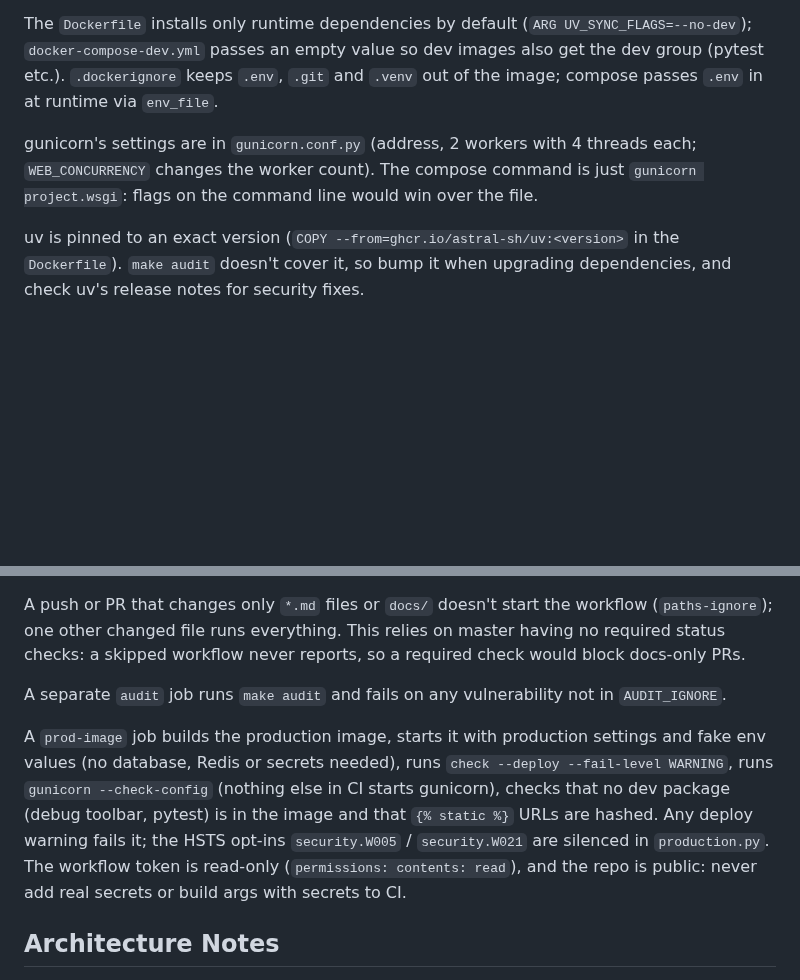
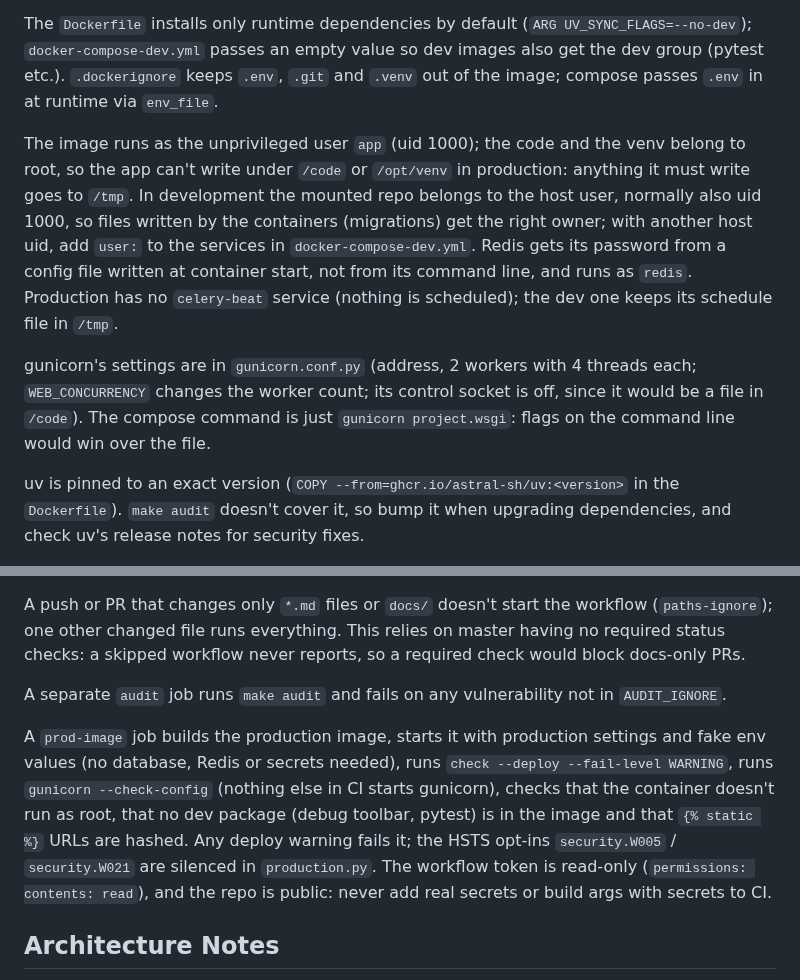
Before and after one commit to Joeriksson/django-forums-app, a Markdown page: CLAUDE.md, 2 parts joined by grey strips. Rendered like a GitHub page; blank space fills up the shorter version.

Commit message:
Document the non-root containers
Co-Authored-By: Claude Opus 5.5 <noreply@anthropic.com>

```diff
--- a/CLAUDE.md
+++ b/CLAUDE.md
@@ -31,7 +31,9 @@ Production runs `docker-compose-prod.yml` on a VPS behind a reverse proxy contai
 
 The `Dockerfile` installs only runtime dependencies by default (`ARG UV_SYNC_FLAGS=--no-dev`); `docker-compose-dev.yml` passes an empty value so dev images also get the dev group (pytest etc.). `.dockerignore` keeps `.env`, `.git` and `.venv` out of the image; compose passes `.env` in at runtime via `env_file`.
 
-gunicorn's settings are in `gunicorn.conf.py` (address, 2 workers with 4 threads each; `WEB_CONCURRENCY` changes the worker count). The compose command is just `gunicorn project.wsgi`: flags on the command line would win over the file.
+The image runs as the unprivileged user `app` (uid 1000); the code and the venv belong to root, so the app can't write under `/code` or `/opt/venv` in production: anything it must write goes to `/tmp`. In development the mounted repo belongs to the host user, normally also uid 1000, so files written by the containers (migrations) get the right owner; with another host uid, add `user:` to the services in `docker-compose-dev.yml`. Redis gets its password from a config file written at container start, not from its command line, and runs as `redis`. Production has no `celery-beat` service (nothing is scheduled); the dev one keeps its schedule file in `/tmp`.
+
+gunicorn's settings are in `gunicorn.conf.py` (address, 2 workers with 4 threads each; `WEB_CONCURRENCY` changes the worker count; its control socket is off, since it would be a file in `/code`). The compose command is just `gunicorn project.wsgi`: flags on the command line would win over the file.
 
 uv is pinned to an exact version (`COPY --from=ghcr.io/astral-sh/uv:<version>` in the `Dockerfile`). `make audit` doesn't cover it, so bump it when upgrading dependencies, and check uv's release notes for security fixes.
 
@@ -328,7 +330,7 @@ A push or PR that changes only `*.md` files or `docs/` doesn't start the workflo
 
 A separate `audit` job runs `make audit` and fails on any vulnerability not in `AUDIT_IGNORE`.
 
-A `prod-image` job builds the production image, starts it with production settings and fake env values (no database, Redis or secrets needed), runs `check --deploy --fail-level WARNING`, runs `gunicorn --check-config` (nothing else in CI starts gunicorn), checks that no dev package (debug toolbar, pytest) is in the image and that `{% static %}` URLs are hashed. Any deploy warning fails it; the HSTS opt-ins `security.W005` / `security.W021` are silenced in `production.py`. The workflow token is read-only (`permissions: contents: read`), and the repo is public: never add real secrets or build args with secrets to CI.
+A `prod-image` job builds the production image, starts it with production settings and fake env values (no database, Redis or secrets needed), runs `check --deploy --fail-level WARNING`, runs `gunicorn --check-config` (nothing else in CI starts gunicorn), checks that the container doesn't run as root, that no dev package (debug toolbar, pytest) is in the image and that `{% static %}` URLs are hashed. Any deploy warning fails it; the HSTS opt-ins `security.W005` / `security.W021` are silenced in `production.py`. The workflow token is read-only (`permissions: contents: read`), and the repo is public: never add real secrets or build args with secrets to CI.
 
 ## Architecture Notes
 
```
Also changed, not shown: docs/deployment-vps.md (+5 -3 lines).
